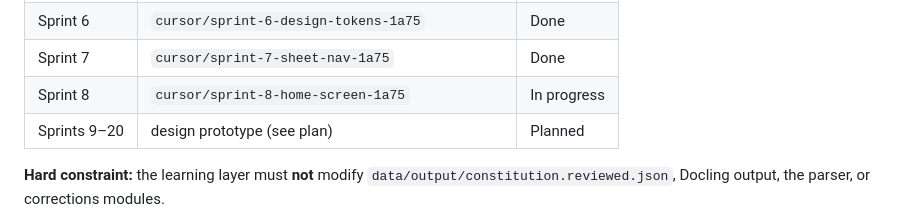
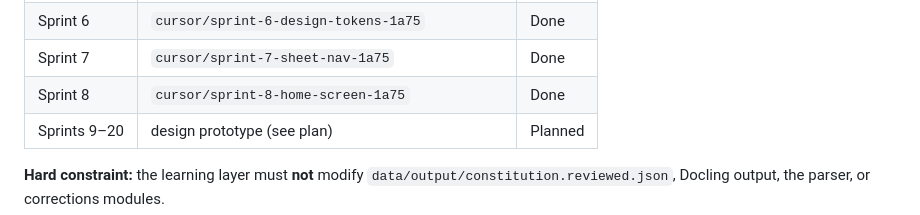
Before and after one commit to sanjisworking-commits/memorize_the_c, a Markdown page: README.md, the part around the change. Drawn GitHub-style.

Commit message:
Mark Sprint 8 Done in README status table
Co-authored-by: sanjisworking-commits <sanjisworking-commits@users.noreply.github.com>

```diff
--- a/README.md
+++ b/README.md
@@ -20,7 +20,7 @@ Each sprint ships on its **own git branch** and updates this README so documenta
 | Sprint 5 | `cursor/sprint-5-browse-search-progress-1a75` | Done |
 | Sprint 6 | `cursor/sprint-6-design-tokens-1a75` | Done |
 | Sprint 7 | `cursor/sprint-7-sheet-nav-1a75` | Done |
-| Sprint 8 | `cursor/sprint-8-home-screen-1a75` | In progress |
+| Sprint 8 | `cursor/sprint-8-home-screen-1a75` | Done |
 | Sprints 9–20 | design prototype (see plan) | Planned |
 
 **Hard constraint:** the learning layer must **not** modify `data/output/constitution.reviewed.json`, Docling output, the parser, or corrections modules.
```
